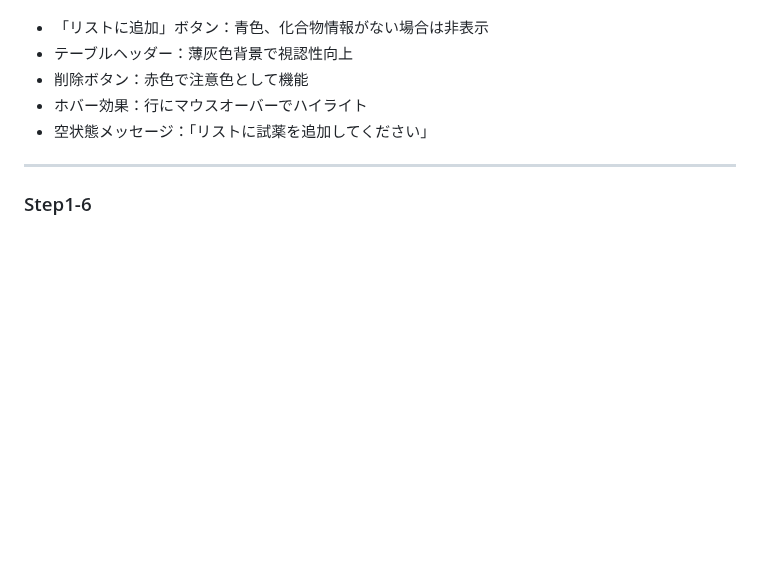
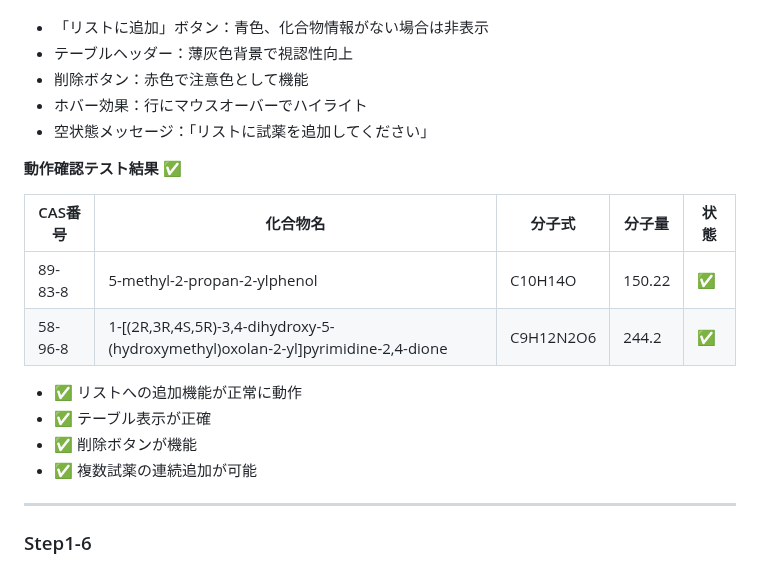
Before and after one commit to sakamoto93/chemical-scanner, a Markdown page: Readme.md, the part around the change. Drawn GitHub-style; blank space fills up the shorter version.

```diff
--- a/Readme.md
+++ b/Readme.md
@@ -368,6 +368,18 @@ CAS番号から化合物名を取得できること。
 - ホバー効果：行にマウスオーバーでハイライト
 - 空状態メッセージ：「リストに試薬を追加してください」
 
+**動作確認テスト結果** ✅
+
+| CAS番号 | 化合物名 | 分子式 | 分子量 | 状態 |
+|---------|---------|--------|--------|------|
+| 89-83-8 | 5-methyl-2-propan-2-ylphenol | C10H14O | 150.22 | ✅ |
+| 58-96-8 | 1-[(2R,3R,4S,5R)-3,4-dihydroxy-5-(hydroxymethyl)oxolan-2-yl]pyrimidine-2,4-dione | C9H12N2O6 | 244.2 | ✅ |
+
+- ✅ リストへの追加機能が正常に動作
+- ✅ テーブル表示が正確
+- ✅ 削除ボタンが機能
+- ✅ 複数試薬の連続追加が可能
+
 ---
 
 ### Step1-6
```
Also changed, not shown: CLAUDE.md (+15 -3 lines).
